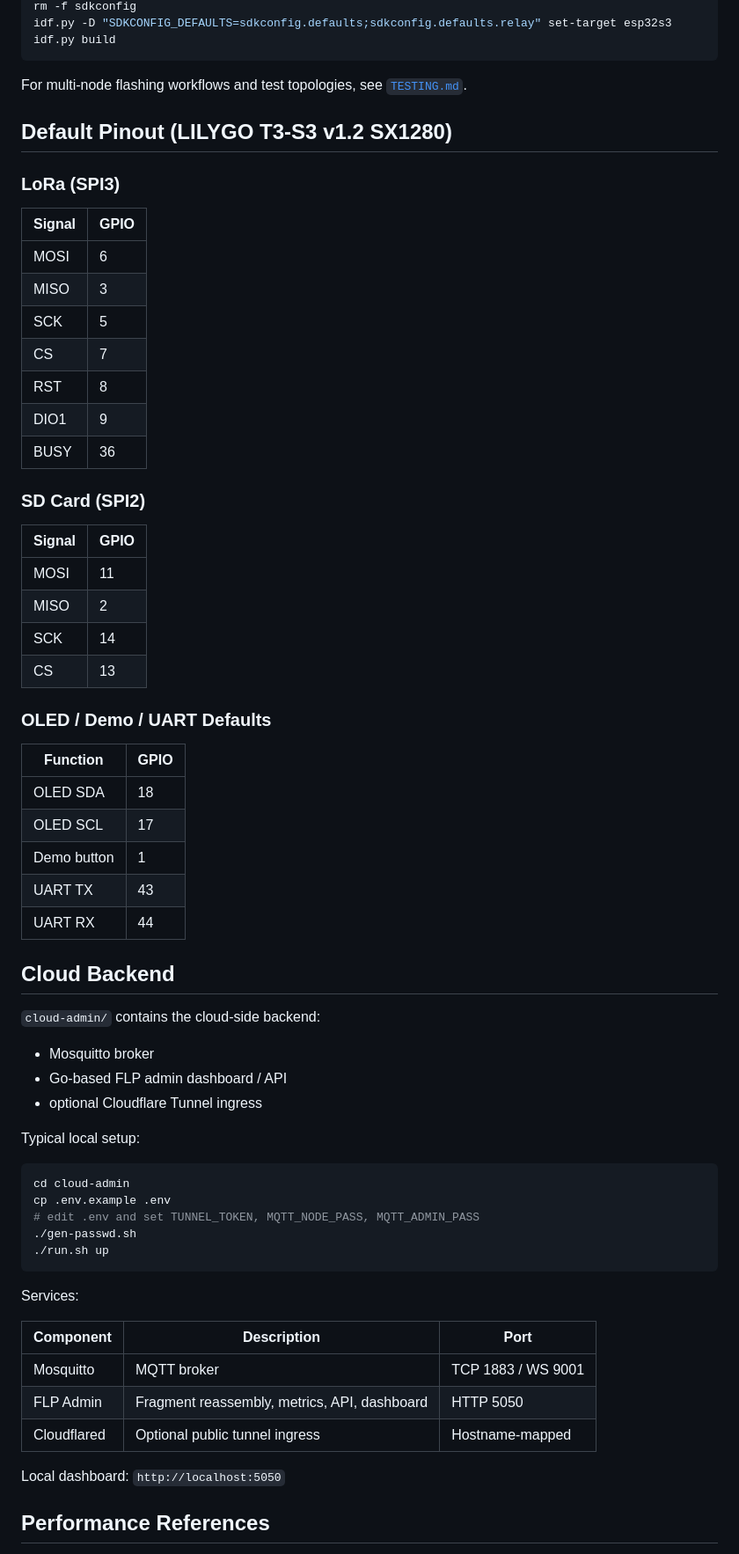
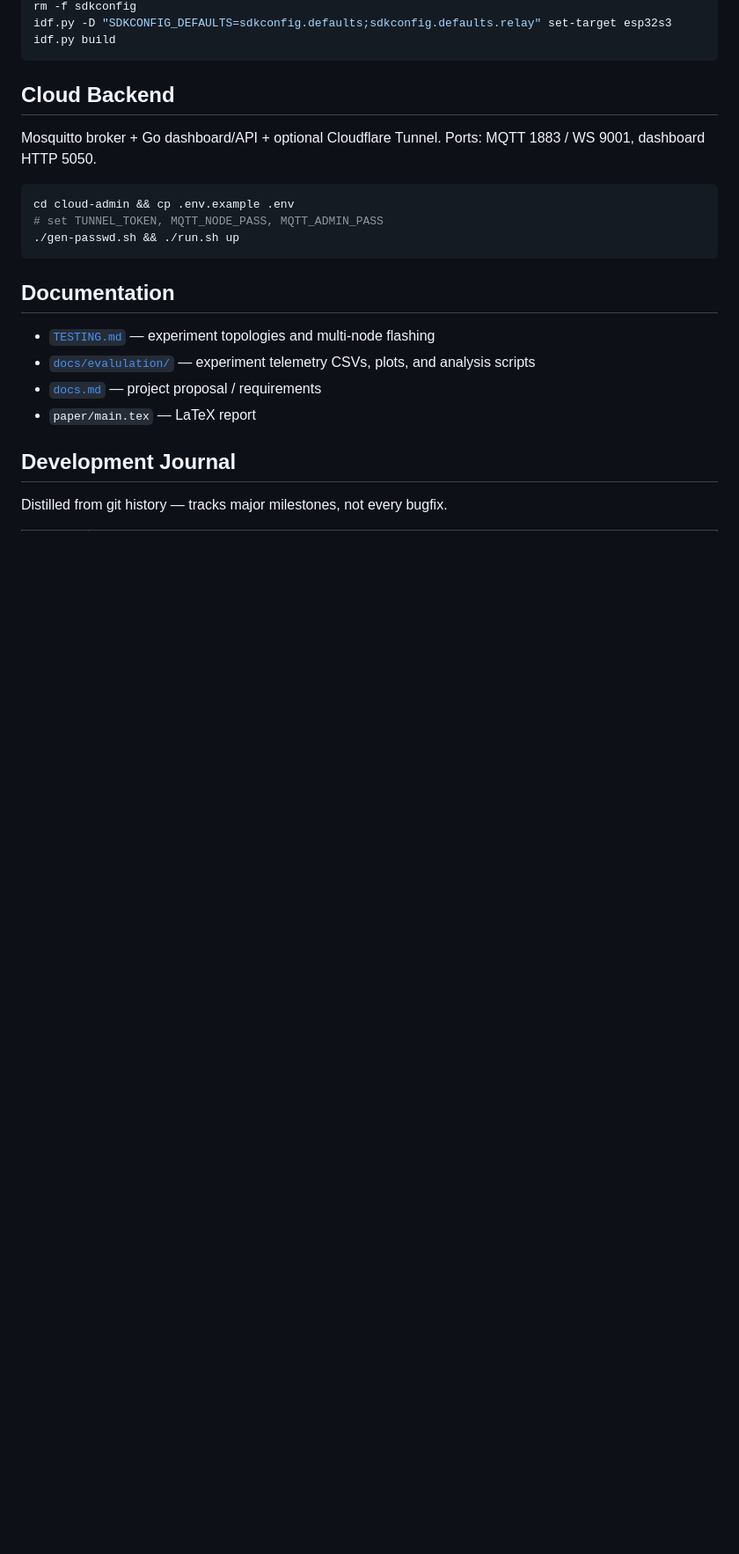
Before and after one commit to hoshinoht/forest-link-protocol, a Markdown page: README.md, the part around one of its changes. Shown at 88% size. Drawn GitHub-style; blank space fills up the shorter version.

````diff
--- a/README.md
+++ b/README.md
@@ -133,68 +52,24 @@ idf.py -D "SDKCONFIG_DEFAULTS=sdkconfig.defaults;sdkconfig.defaults.relay" set-t
 idf.py build
 ```
 
-For multi-node flashing workflows and test topologies, see [`TESTING.md`](TESTING.md).
-
-## Default Pinout (LILYGO T3-S3 v1.2 SX1280)
-
-### LoRa (SPI3)
-
-| Signal | GPIO |
-| --- | --- |
-| MOSI | 6 |
-| MISO | 3 |
-| SCK | 5 |
-| CS | 7 |
-| RST | 8 |
-| DIO1 | 9 |
-| BUSY | 36 |
-
-### SD Card (SPI2)
-
-| Signal | GPIO |
-| --- | --- |
-| MOSI | 11 |
-| MISO | 2 |
-| SCK | 14 |
-| CS | 13 |
-
-### OLED / Demo / UART Defaults
-
-| Function | GPIO |
-| --- | --- |
-| OLED SDA | 18 |
-| OLED SCL | 17 |
-| Demo button | 1 |
-| UART TX | 43 |
-| UART RX | 44 |
-
 ## Cloud Backend
 
-`cloud-admin/` contains the cloud-side backend:
-
-- Mosquitto broker
-- Go-based FLP admin dashboard / API
-- optional Cloudflare Tunnel ingress
-
-Typical local setup:
+Mosquitto broker + Go dashboard/API + optional Cloudflare Tunnel. Ports: MQTT 1883 / WS 9001, dashboard HTTP 5050.
 
 ```bash
-cd cloud-admin
-cp .env.example .env
-# edit .env and set TUNNEL_TOKEN, MQTT_NODE_PASS, MQTT_ADMIN_PASS
-./gen-passwd.sh
-./run.sh up
+cd cloud-admin && cp .env.example .env
+# set TUNNEL_TOKEN, MQTT_NODE_PASS, MQTT_ADMIN_PASS
+./gen-passwd.sh && ./run.sh up
 ```
 
-Services:
+## Documentation
 
-| Component | Description | Port |
-| --- | --- | --- |
-| Mosquitto | MQTT broker | TCP 1883 / WS 9001 |
-| FLP Admin | Fragment reassembly, metrics, API, dashboard | HTTP 5050 |
-| Cloudflared | Optional public tunnel ingress | Hostname-mapped |
+- [`TESTING.md`](TESTING.md) — experiment topologies and multi-node flashing
+- [`docs/evalulation/`](docs/evalulation/) — experiment telemetry CSVs, plots, and analysis scripts
+- [`docs.md`](docs.md) — project proposal / requirements
+- `paper/main.tex` — LaTeX report
 
-Local dashboard: `http://localhost:5050`
+## Development Journal
 
-## Performance References
+Distilled from git history — tracks major milestones, not every bugfix.
 
````
Also changed, not shown: other parts of README.md (+50 -128 lines).
